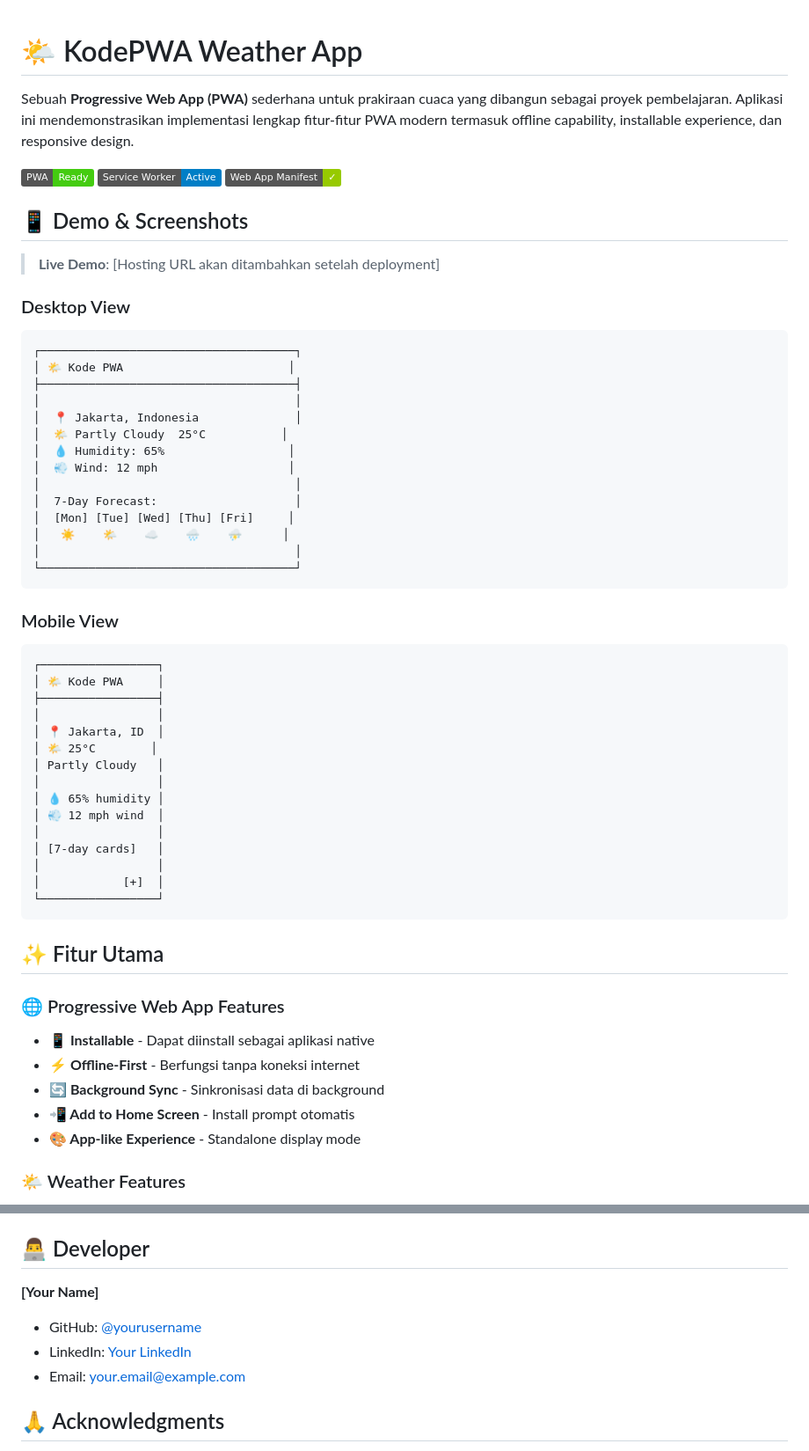
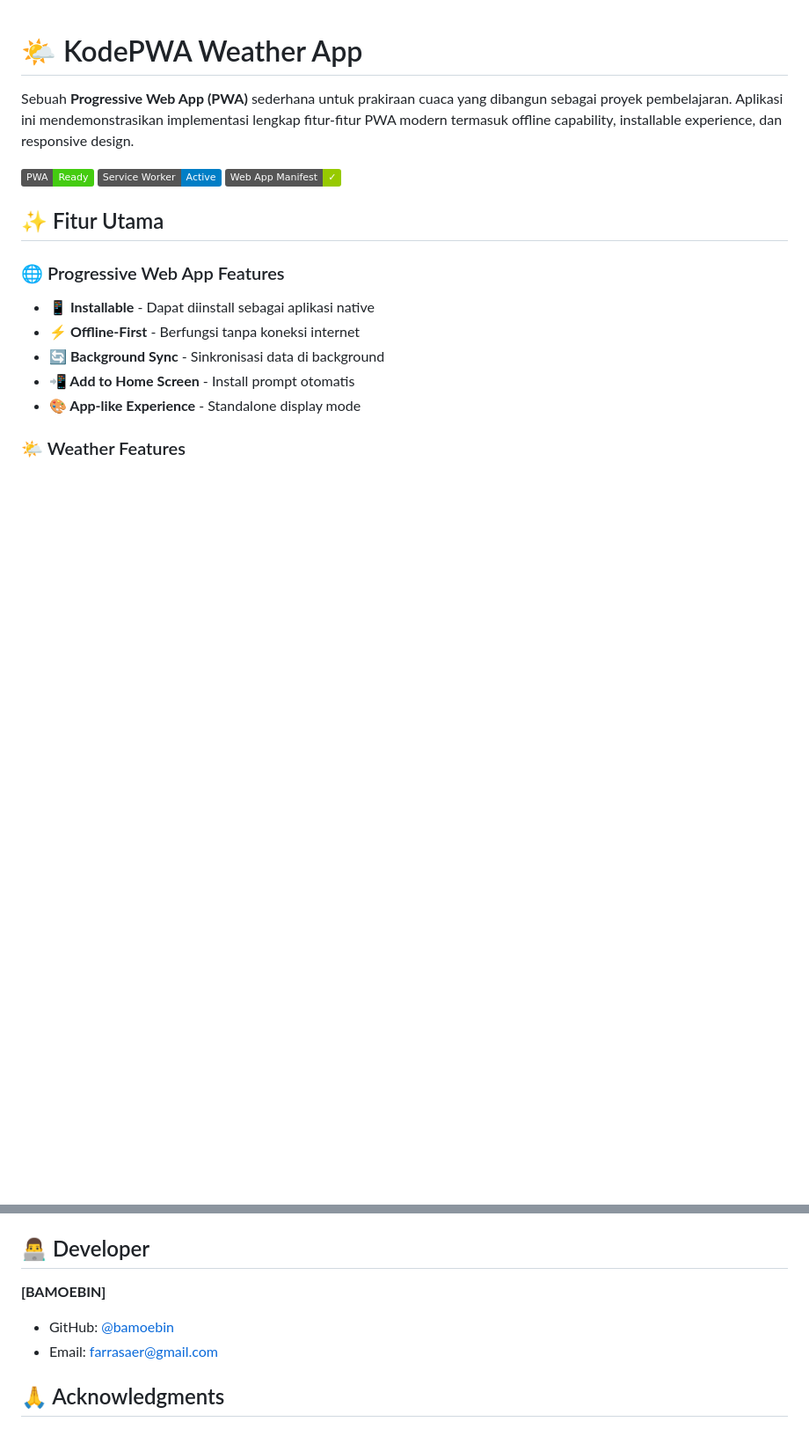
Before and after one commit to bamoebin/PWA-Weather_App, a Markdown page: README.md, 2 parts joined by grey strips. Shown: that part at 88% size. GitHub-like rendering; badges without logos; blank space fills up the shorter version.

Commit message:
update md

````diff
--- a/README.md
+++ b/README.md
@@ -5,47 +5,6 @@ Sebuah **Progressive Web App (PWA)** sederhana untuk prakiraan cuaca yang dibang
 [![PWA](https://img.shields.io/badge/PWA-Ready-success)](https://developer.mozilla.org/en-US/docs/Web/Progressive_web_apps)
 [![Service Worker](https://img.shields.io/badge/Service%20Worker-Active-blue)](https://developer.mozilla.org/en-US/docs/Web/API/Service_Worker_API)
 [![Web App Manifest](https://img.shields.io/badge/Web%20App%20Manifest-✓-green)](https://developer.mozilla.org/en-US/docs/Web/Manifest)
-
-## 📱 Demo & Screenshots
-
-> **Live Demo**: [Hosting URL akan ditambahkan setelah deployment]
-
-### Desktop View
-```
-┌─────────────────────────────────────┐
-│ 🌤️ Kode PWA                        │
-├─────────────────────────────────────┤
-│                                     │
-│  📍 Jakarta, Indonesia              │
-│  🌤️ Partly Cloudy  25°C           │
-│  💧 Humidity: 65%                  │
-│  💨 Wind: 12 mph                   │
-│                                     │
-│  7-Day Forecast:                    │
-│  [Mon] [Tue] [Wed] [Thu] [Fri]     │
-│   ☀️    🌤️    ☁️    🌧️    ⛈️      │
-│                                     │
-└─────────────────────────────────────┘
-```
-
-### Mobile View
-```
-┌─────────────────┐
-│ 🌤️ Kode PWA     │
-├─────────────────┤
-│                 │
-│ 📍 Jakarta, ID  │
-│ 🌤️ 25°C        │
-│ Partly Cloudy   │
-│                 │
-│ 💧 65% humidity │
-│ 💨 12 mph wind  │
-│                 │
-│ [7-day cards]   │
-│                 │
-│            [+]  │
-└─────────────────┘
-```
 
 ## ✨ Fitur Utama
 
@@ -337,10 +296,9 @@ Distributed under the MIT License. See `LICENSE` for more information.
 
 ## 👨‍💻 Developer
 
-**[Your Name]**
-- GitHub: [@yourusername](https://github.com/yourusername)
-- LinkedIn: [Your LinkedIn](https://linkedin.com/in/yourprofile)
-- Email: your.email@example.com
+**[BAMOEBIN]**
+- GitHub: [@bamoebin](https://github.com/bamoebin)
+- Email: farrasaer@gmail.com
 
 ## 🙏 Acknowledgments
 
````
